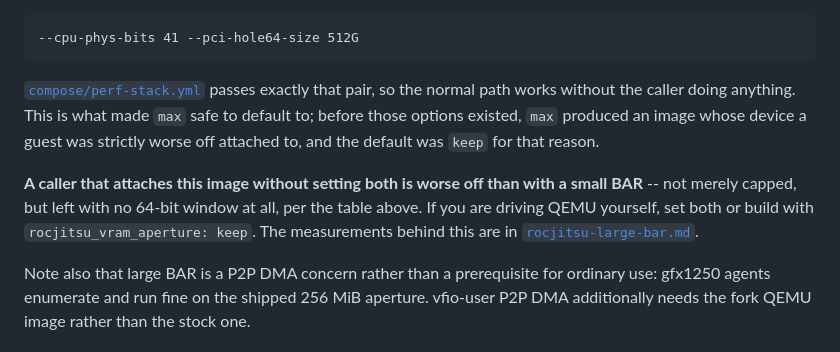
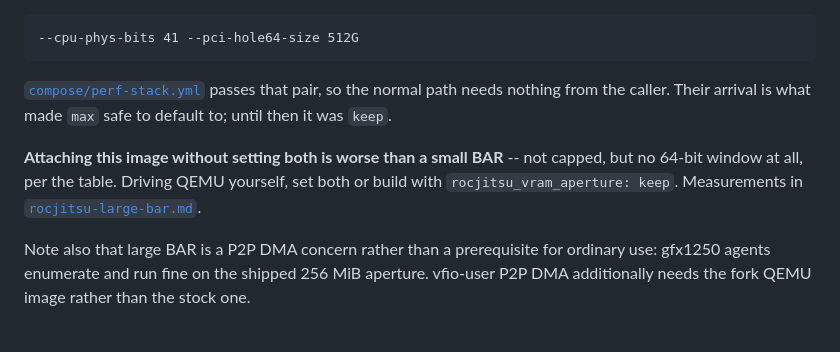
Before and after one commit to sbates130272/batesste-ci-images, a Markdown page: ubuntu-rocm-rocjitsu/README.md, the part around the change. GitHub-like rendering.

Commit message:
docs(rocjitsu): bring the README back under the Hub overview limit
668a48f took ubuntu-rocm-rocjitsu/README.md from 24553 to 25062 bytes,
62 over Docker Hub's 25000-byte cap, so `describe` skipped both rocjitsu
repositories and their overview pages kept the text they already had:

    Skipping ubuntu-rocm-rocjitsu: ubuntu-rocm-rocjitsu/README.md is 62
    bytes over Docker Hub's 25000-byte overview limit

The guard that caught it is 94cb5e2's, and it did its job -- the run
said which file, by how much, and what the consequence was. It just
cannot fire before the push.

Tightens the large-BAR prose that caused the overflow rather than
cutting anything older: the historical note about why the default used
to be `keep` is compressed to a clause, and the warning paragraph loses
its restatements. The measured table, the two option names and the
"worse than a small BAR" warning are all intact. 24848 bytes now, 152 to
spare, and `describe --dry-run` no longer skips either target.

Co-Authored-By: Claude Opus 5 <noreply@anthropic.com>
Signed-off-by: Stephen Bates <sbates@raithlin.com>

````diff
--- a/ubuntu-rocm-rocjitsu/README.md
+++ b/ubuntu-rocm-rocjitsu/README.md
@@ -333,16 +333,13 @@ Since qemu-minimal `ae551b3`, `run-vm` takes both:
 --cpu-phys-bits 41 --pci-hole64-size 512G
 ```
 
-[`compose/perf-stack.yml`](../compose/perf-stack.yml) passes exactly that pair,
-so the normal path works without the caller doing anything. This is what made
-`max` safe to default to; before those options existed, `max` produced an image
-whose device a guest was strictly worse off attached to, and the default was
-`keep` for that reason.
+[`compose/perf-stack.yml`](../compose/perf-stack.yml) passes that pair, so the
+normal path needs nothing from the caller. Their arrival is what made `max`
+safe to default to; until then it was `keep`.
 
-**A caller that attaches this image without setting both is worse off than with
-a small BAR** -- not merely capped, but left with no 64-bit window at all, per
-the table above. If you are driving QEMU yourself, set both or build with
-`rocjitsu_vram_aperture: keep`. The measurements behind this are in
+**Attaching this image without setting both is worse than a small BAR** -- not
+capped, but no 64-bit window at all, per the table. Driving QEMU yourself, set
+both or build with `rocjitsu_vram_aperture: keep`. Measurements in
 [`rocjitsu-large-bar.md`](../rocjitsu-large-bar.md).
 
 Note also that large BAR is a P2P DMA concern rather than a prerequisite for
````
